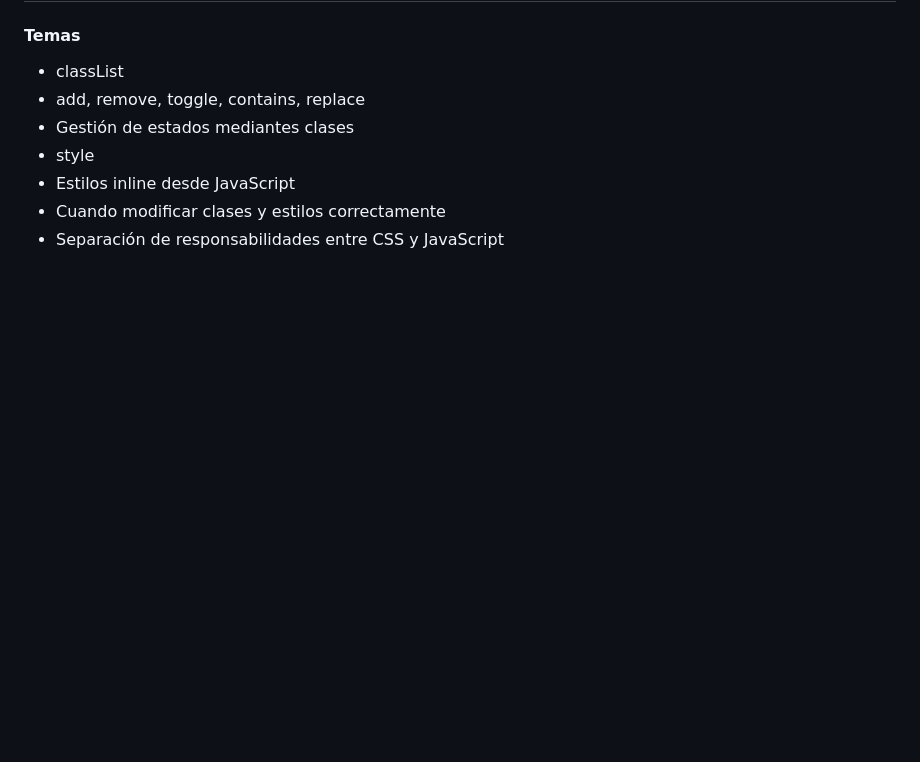
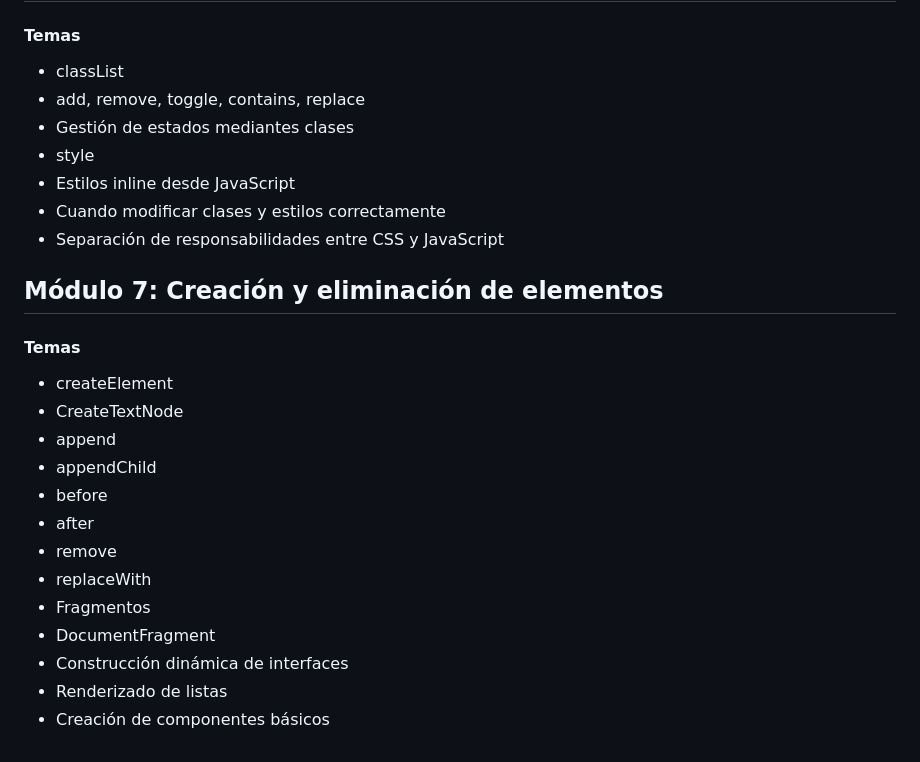
Before and after one commit to Saibot1310/Sistema-Gestion-Ventas-Interfaz, a Markdown page: README.md, the part around the change. Rendered like a GitHub page; blank space fills up the shorter version.

Commit message:
docs: agregar módulo sobre creación y eliminación de elementos en README

```diff
--- a/README.md
+++ b/README.md
@@ -502,3 +502,19 @@ Por medio de un servidor instalado
 - Estilos inline desde JavaScript
 - Cuando modificar clases y estilos correctamente
 - Separación de responsabilidades entre CSS y JavaScript
+
+## Módulo 7: Creación y eliminación de elementos
+#### Temas
+- createElement
+- CreateTextNode
+- append
+- appendChild
+- before
+- after
+- remove
+- replaceWith
+- Fragmentos
+- DocumentFragment
+- Construcción dinámica de interfaces
+- Renderizado de listas
+- Creación de componentes básicos
```
